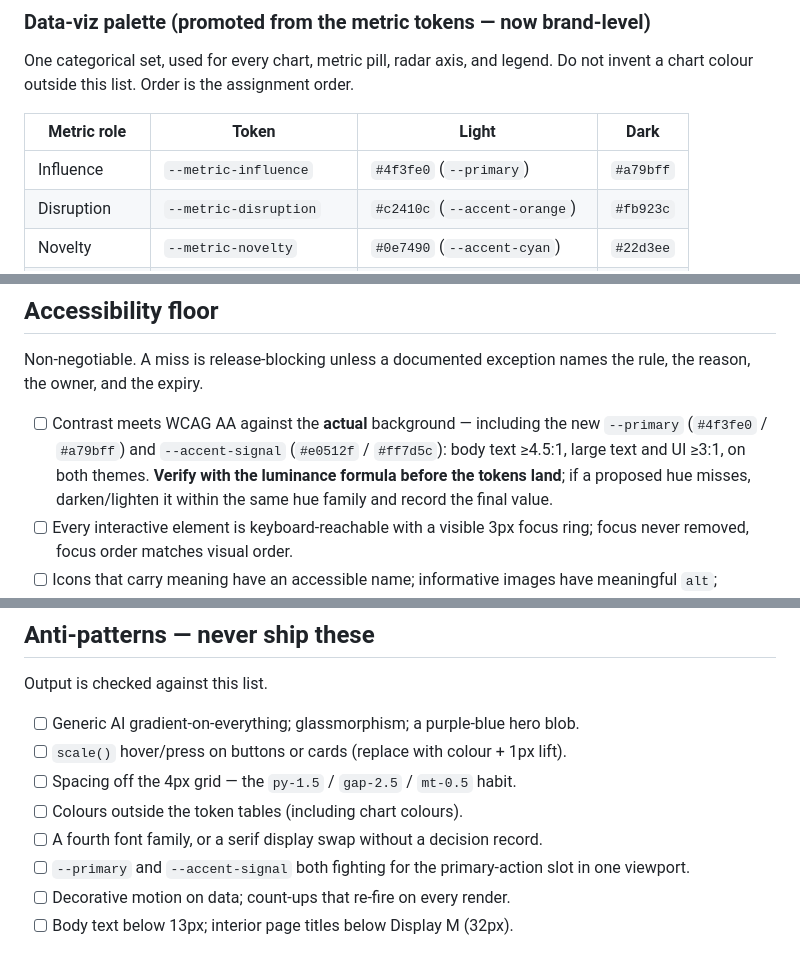
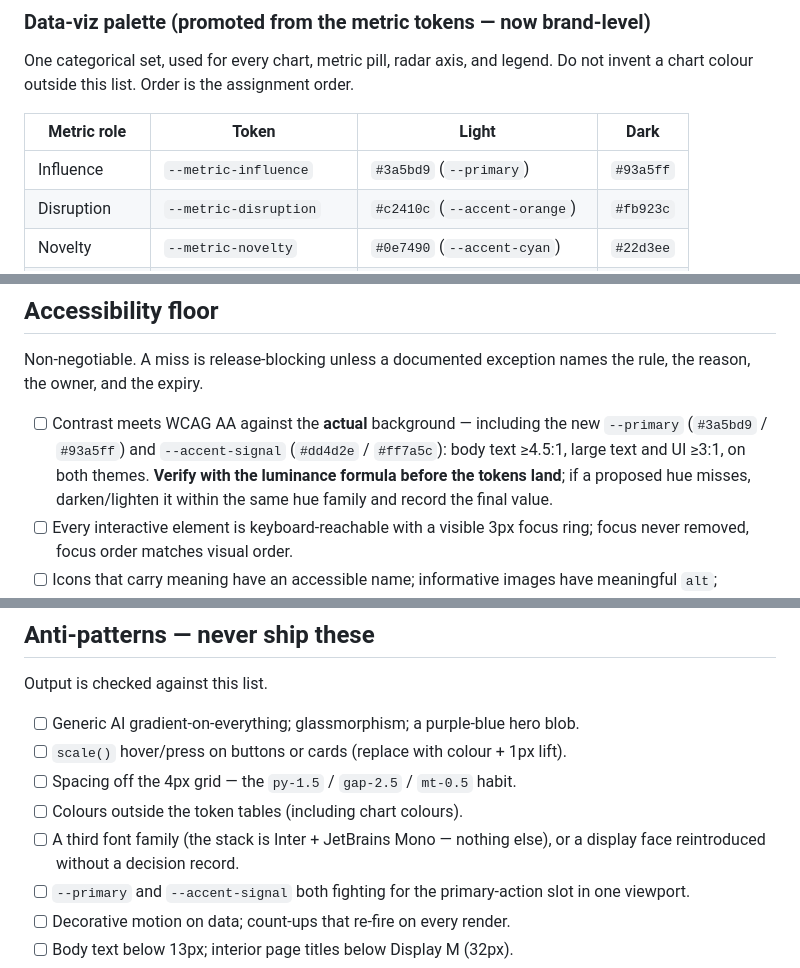
Before and after one commit to vikasvijigiri/SkoLab, a Markdown page: DESIGN.md, 3 parts joined by grey strips. Rendered like a GitHub page.

```diff
--- a/DESIGN.md
+++ b/DESIGN.md
@@ -153,7 +158,7 @@ Do not invent a chart colour outside this list. Order is the assignment order.
 
 | Metric role | Token | Light | Dark |
 |---|---|---|---|
-| Influence | `--metric-influence` | `#4f3fe0` (`--primary`) | `#a79bff` |
+| Influence | `--metric-influence` | `#3a5bd9` (`--primary`) | `#93a5ff` |
 | Disruption | `--metric-disruption` | `#c2410c` (`--accent-orange`) | `#fb923c` |
 | Novelty | `--metric-novelty` | `#0e7490` (`--accent-cyan`) | `#22d3ee` |
 | Future impact | `--metric-future-impact` | `#6d4bd0` (`--accent-violet`) | `#c4b5fd` |
@@ -345,8 +358,8 @@ Non-negotiable. A miss is release-blocking unless a documented exception names
 the rule, the reason, the owner, and the expiry.
 
 - [ ] Contrast meets WCAG AA against the **actual** background — including the
-      new `--primary` (`#4f3fe0` / `#a79bff`) and `--accent-signal`
-      (`#e0512f` / `#ff7d5c`): body text ≥4.5:1, large text and UI ≥3:1, on both
+      new `--primary` (`#3a5bd9` / `#93a5ff`) and `--accent-signal`
+      (`#dd4d2e` / `#ff7a5c`): body text ≥4.5:1, large text and UI ≥3:1, on both
       themes. **Verify with the luminance formula before the tokens land**; if a
       proposed hue misses, darken/lighten it within the same hue family and
       record the final value.
@@ -371,7 +384,8 @@ Output is checked against this list.
 - [ ] `scale()` hover/press on buttons or cards (replace with colour + 1px lift).
 - [ ] Spacing off the 4px grid — the `py-1.5` / `gap-2.5` / `mt-0.5` habit.
 - [ ] Colours outside the token tables (including chart colours).
-- [ ] A fourth font family, or a serif display swap without a decision record.
+- [ ] A third font family (the stack is Inter + JetBrains Mono — nothing else),
+      or a display face reintroduced without a decision record.
 - [ ] `--primary` and `--accent-signal` both fighting for the primary-action
       slot in one viewport.
 - [ ] Decorative motion on data; count-ups that re-fire on every render.
```
Also changed, not shown: other parts of DESIGN.md (+36 -23 lines), docs/plans/2026-09-07-web-visual-identity-round1.md (added, +474 -0 lines).
